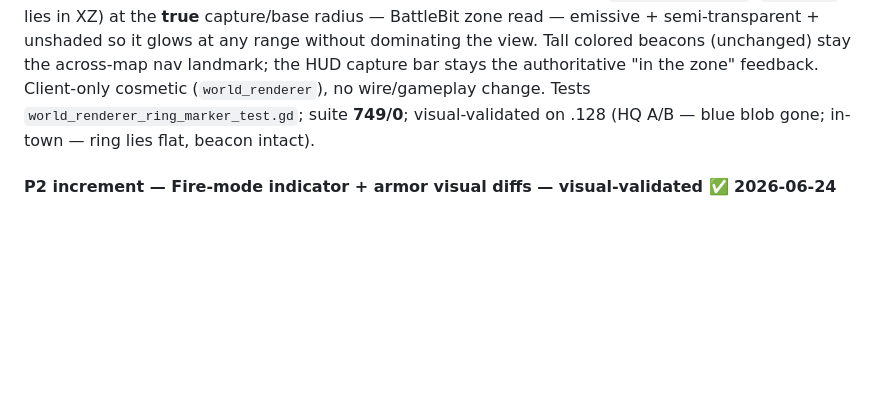
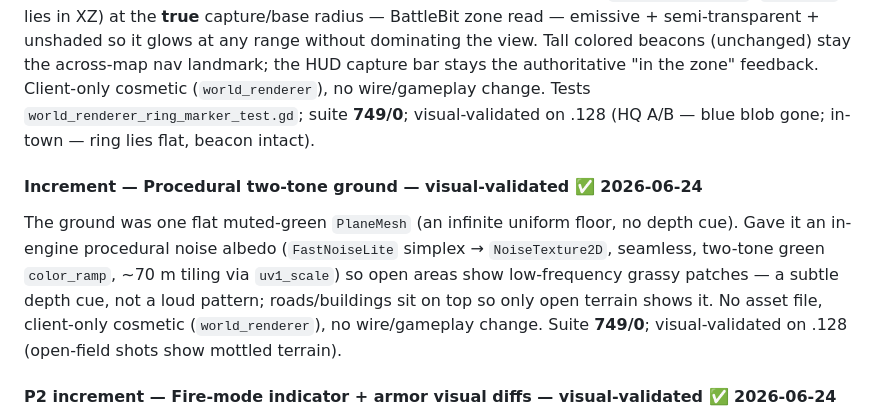
Before and after one commit to Rollese/blockfire, a Markdown page: docs/milestones/M7-art-ux.md, the part around the change. Rendered like a GitHub page; blank space fills up the shorter version.

Commit message:
docs(M7): procedural two-tone ground DONE + visual-validated
Co-Authored-By: Claude Opus 4.8 <noreply@anthropic.com>
Claude-Session: https://claude.ai/code/session_01TokxJVj3HMCr56iCRabaSR

```diff
--- a/docs/milestones/M7-art-ux.md
+++ b/docs/milestones/M7-art-ux.md
@@ -123,6 +123,10 @@ The green fps/draws/vram perf readout was always on screen with no way to hide i
 
 Capture points and bases rendered as a big **solid-color filled cylinder disc** (`_make_cylinder_marker`, base = `b_radius*0.4` wide), so deploying at HQ filled the lower half of the screen with a flat blue blob and markers read as blobs, not zones. Replaced with a flat ground **ring** (`_make_ring_marker`, `TorusMesh` lies in XZ) at the **true** capture/base radius — BattleBit zone read — emissive + semi-transparent + unshaded so it glows at any range without dominating the view. Tall colored beacons (unchanged) stay the across-map nav landmark; the HUD capture bar stays the authoritative "in the zone" feedback. Client-only cosmetic (`world_renderer`), no wire/gameplay change. Tests `world_renderer_ring_marker_test.gd`; suite **749/0**; visual-validated on .128 (HQ A/B — blue blob gone; in-town — ring lies flat, beacon intact).
 
+#### Increment — Procedural two-tone ground — visual-validated ✅ 2026-06-24
+
+The ground was one flat muted-green `PlaneMesh` (an infinite uniform floor, no depth cue). Gave it an in-engine procedural noise albedo (`FastNoiseLite` simplex → `NoiseTexture2D`, seamless, two-tone green `color_ramp`, ~70 m tiling via `uv1_scale`) so open areas show low-frequency grassy patches — a subtle depth cue, not a loud pattern; roads/buildings sit on top so only open terrain shows it. No asset file, client-only cosmetic (`world_renderer`), no wire/gameplay change. Suite **749/0**; visual-validated on .128 (open-field shots show mottled terrain).
+
 #### P2 increment — Fire-mode indicator + armor visual diffs — visual-validated ✅ 2026-06-24
 
 Two more M5.5 → M7 presentation deferrals. Design: [`docs/superpowers/specs/2026-06-24-firemode-armor-fx-design.md`](../superpowers/specs/2026-06-24-firemode-armor-fx-design.md). Branch `m7-firemode-armor-fx`.
```
